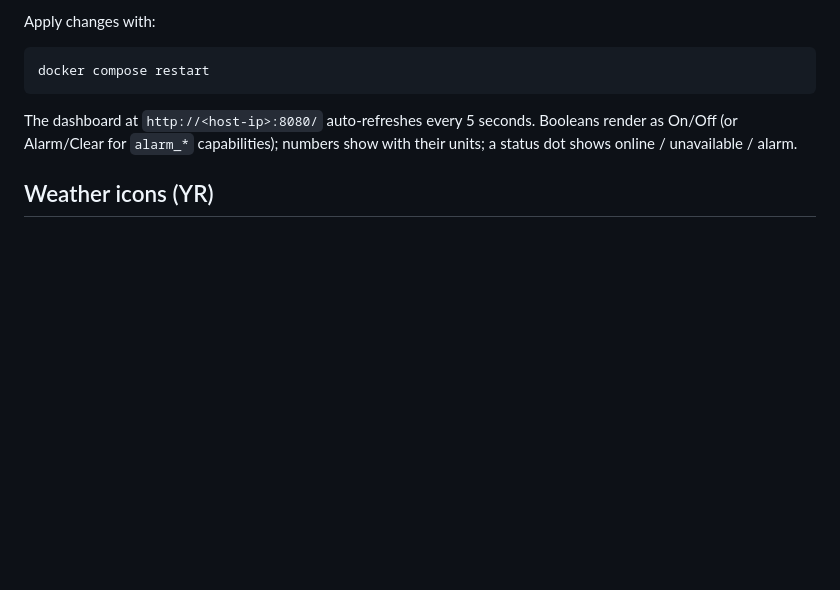
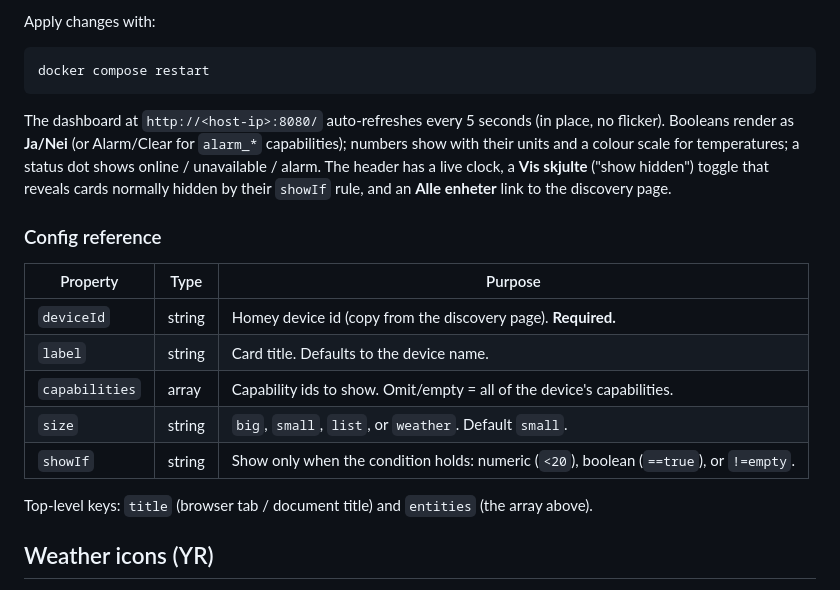
Before and after one commit to kongper/Homey-to-Nest-Hub, a Markdown page: README.md, the part around one of its changes. Rendered like a GitHub page; blank space fills up the shorter version.

````diff
--- a/README.md
+++ b/README.md
@@ -93,9 +101,23 @@ Apply changes with:
 docker compose restart
 ```
 
-The dashboard at `http://<host-ip>:8080/` auto-refreshes every 5 seconds. Booleans render as
-On/Off (or Alarm/Clear for `alarm_*` capabilities); numbers show with their units; a status dot
-shows online / unavailable / alarm.
+The dashboard at `http://<host-ip>:8080/` auto-refreshes every 5 seconds (in place, no flicker).
+Booleans render as **Ja/Nei** (or Alarm/Clear for `alarm_*` capabilities); numbers show with
+their units and a colour scale for temperatures; a status dot shows online / unavailable / alarm.
+The header has a live clock, a **Vis skjulte** ("show hidden") toggle that reveals cards normally
+hidden by their `showIf` rule, and an **Alle enheter** link to the discovery page.
+
+### Config reference
+
+| Property        | Type    | Purpose                                                                                  |
+| --------------- | ------- | ---------------------------------------------------------------------------------------- |
+| `deviceId`      | string  | Homey device id (copy from the discovery page). **Required.**                            |
+| `label`         | string  | Card title. Defaults to the device name.                                                 |
+| `capabilities`  | array   | Capability ids to show. Omit/empty = all of the device's capabilities.                   |
+| `size`          | string  | `big`, `small`, `list`, or `weather`. Default `small`.                                   |
+| `showIf`        | string  | Show only when the condition holds: numeric (`<20`), boolean (`==true`), or `!=empty`.   |
+
+Top-level keys: `title` (browser tab / document title) and `entities` (the array above).
 
 ## Weather icons (YR)
 
````
Also changed, not shown: other parts of README.md (+37 -8 lines), docs/README.md (added, +4 -0 lines), docs/screenshot.png (added), 4 other files.
